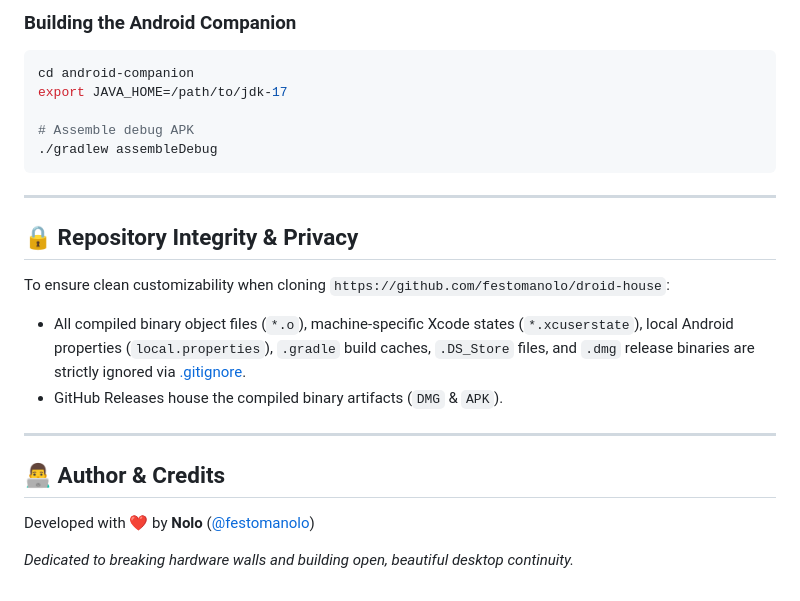
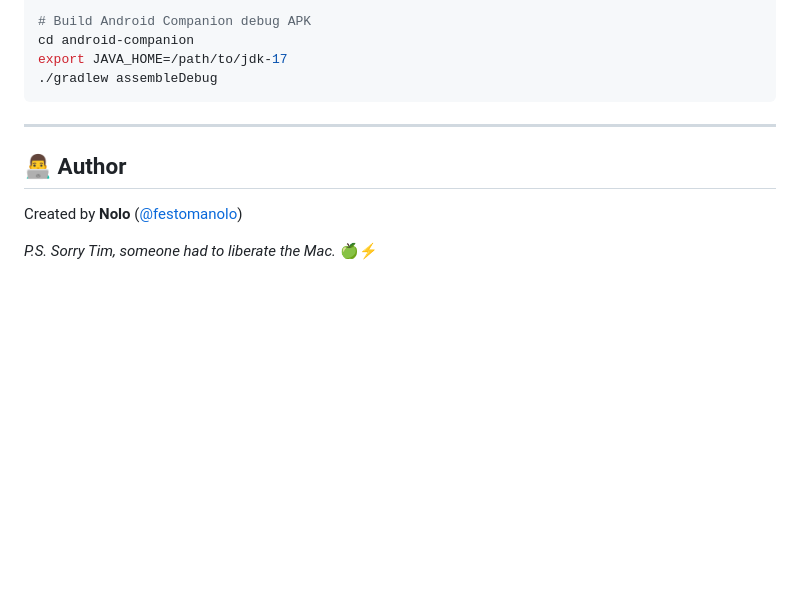
Before and after one commit to festomanolo/droid-house, a Markdown page: README.md, the part around one of its changes. Drawn GitHub-style; blank space fills up the shorter version.

````diff
--- a/README.md
+++ b/README.md
@@ -121,25 +138,14 @@ chmod +x release.sh
 
-### **Building the Android Companion**
-```bash
+# Build Android Companion debug APK
 cd android-companion
 export JAVA_HOME=/path/to/jdk-17
-
-# Assemble debug APK
 ./gradlew assembleDebug
 ```
 
 ---
 
-## 🔒 **Repository Integrity & Privacy**
+## 👨‍💻 **Author**
 
-To ensure clean customizability when cloning `https://github.com/festomanolo/droid-house`:
-- All compiled binary object files (`*.o`), machine-specific Xcode states (`*.xcuserstate`), local Android properties (`local.properties`), `.gradle` build caches, `.DS_Store` files, and `.dmg` release binaries are strictly ignored via [.gitignore](.gitignore).
-- GitHub Releases house the compiled binary artifacts (`DMG` & `APK`).
+Created by **Nolo** ([@festomanolo](https://github.com/festomanolo))
 
----
-
-## 👨‍💻 **Author & Credits**
-
-Developed with ❤️ by **Nolo** ([@festomanolo](https://github.com/festomanolo))
-
-*Dedicated to breaking hardware walls and building open, beautiful desktop continuity.*
+*P.S. Sorry Tim, someone had to liberate the Mac.* 🍏⚡️
````
Also changed, not shown: other parts of README.md (+68 -51 lines).
